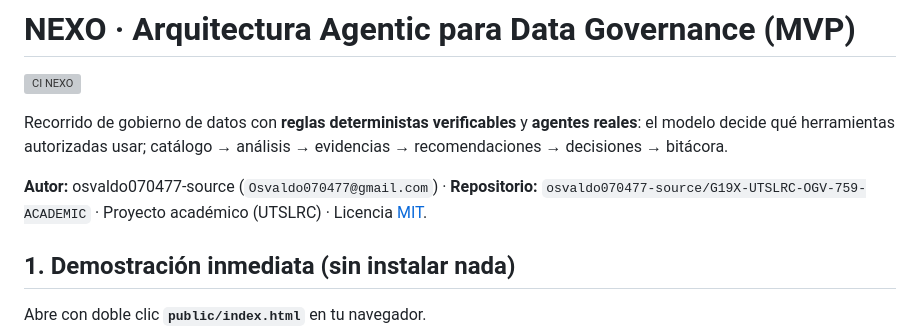
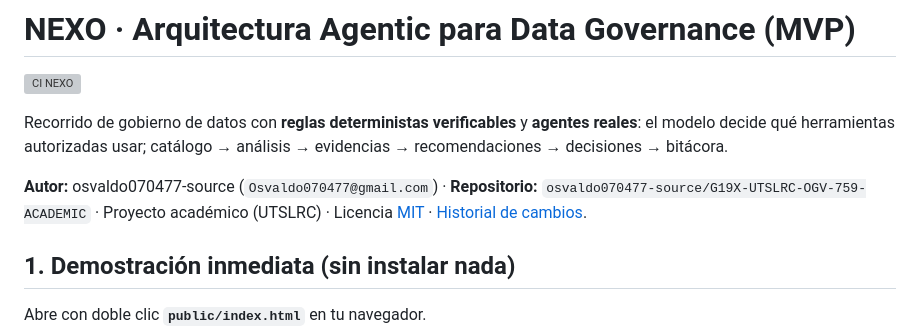
Before and after one commit to osvaldo070477-source/G19X-UTSLRC-OGV-759-ACADEMIC, a Markdown page: README.md, the part around the change. GitHub-like rendering; grey boxes are pictures that could not be loaded.

Commit message:
Presentacion: agrega historial de cambios y lo enlaza en el README

```diff
--- a/README.md
+++ b/README.md
@@ -8,7 +8,7 @@ catálogo → análisis → evidencias → recomendaciones → decisiones → bi
 
 **Autor:** osvaldo070477-source (`Osvaldo070477@gmail.com`) ·
 **Repositorio:** `osvaldo070477-source/G19X-UTSLRC-OGV-759-ACADEMIC` ·
-Proyecto académico (UTSLRC) · Licencia [MIT](LICENSE).
+Proyecto académico (UTSLRC) · Licencia [MIT](LICENSE) · [Historial de cambios](CHANGELOG.md).
 
 ## 1. Demostración inmediata (sin instalar nada)
 
```
Also changed, not shown: CHANGELOG.md (added, +42 -0 lines).
